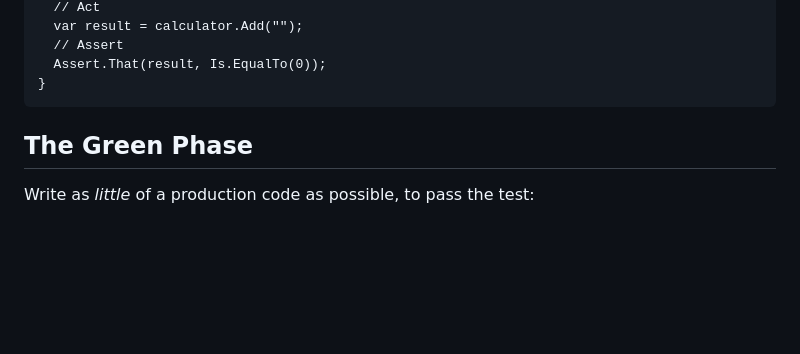
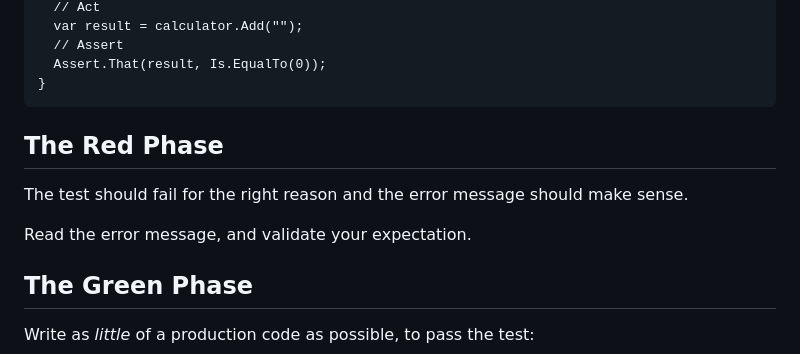
Before and after one commit to Poimen/tdd-presentation, a Markdown page: presentation.md, the part around the change. Rendered like a GitHub page; blank space fills up the shorter version.

Commit message:
add red phase info

````diff
--- a/presentation.md
+++ b/presentation.md
@@ -216,6 +216,13 @@ public void Add_GivenAnEmptyString_ShouldReturnZero()
   Assert.That(result, Is.EqualTo(0));
 }
 ```
+
+
+## The Red Phase
+
+The test should fail for the right reason and the error message should make sense.
+
+Read the error message, and validate your expectation.
 
 
 ## The Green Phase
````
